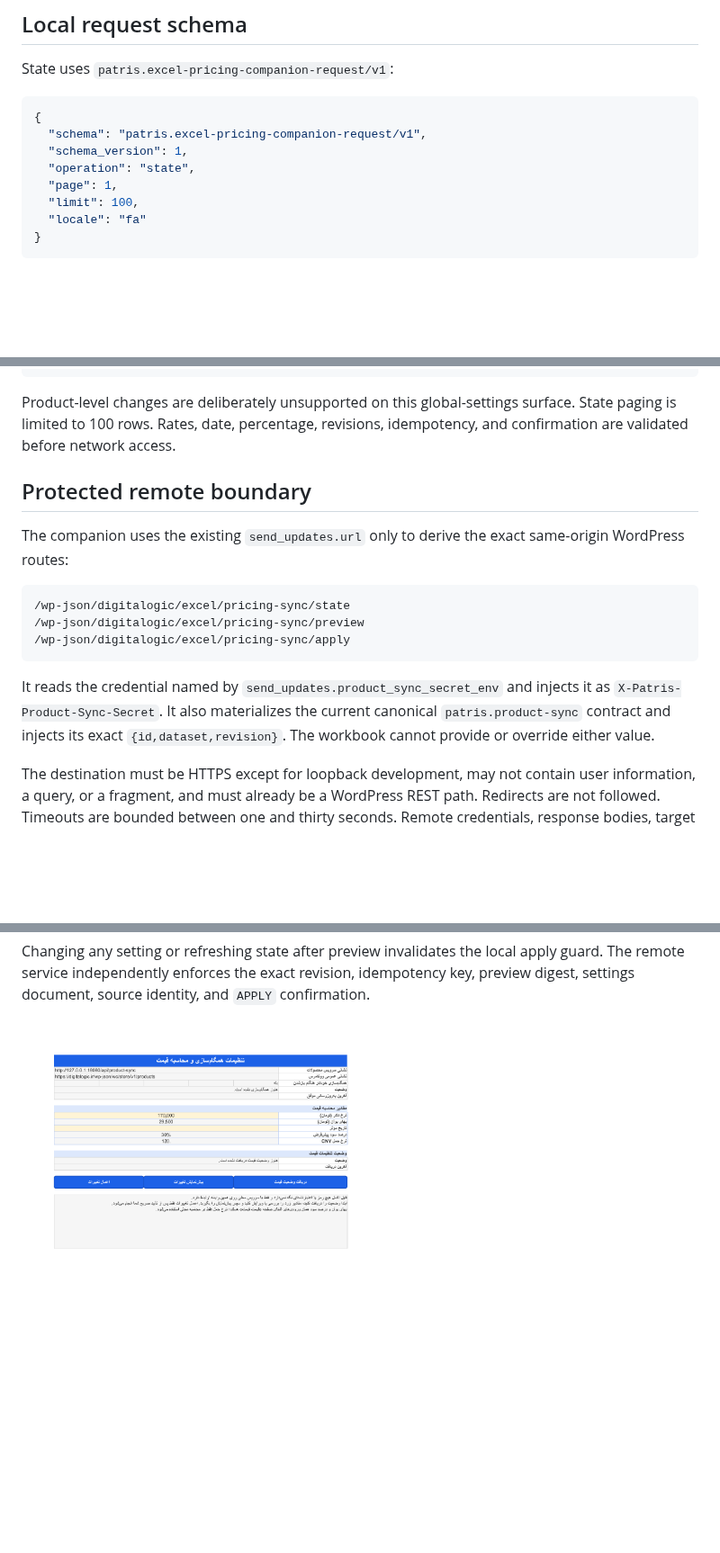
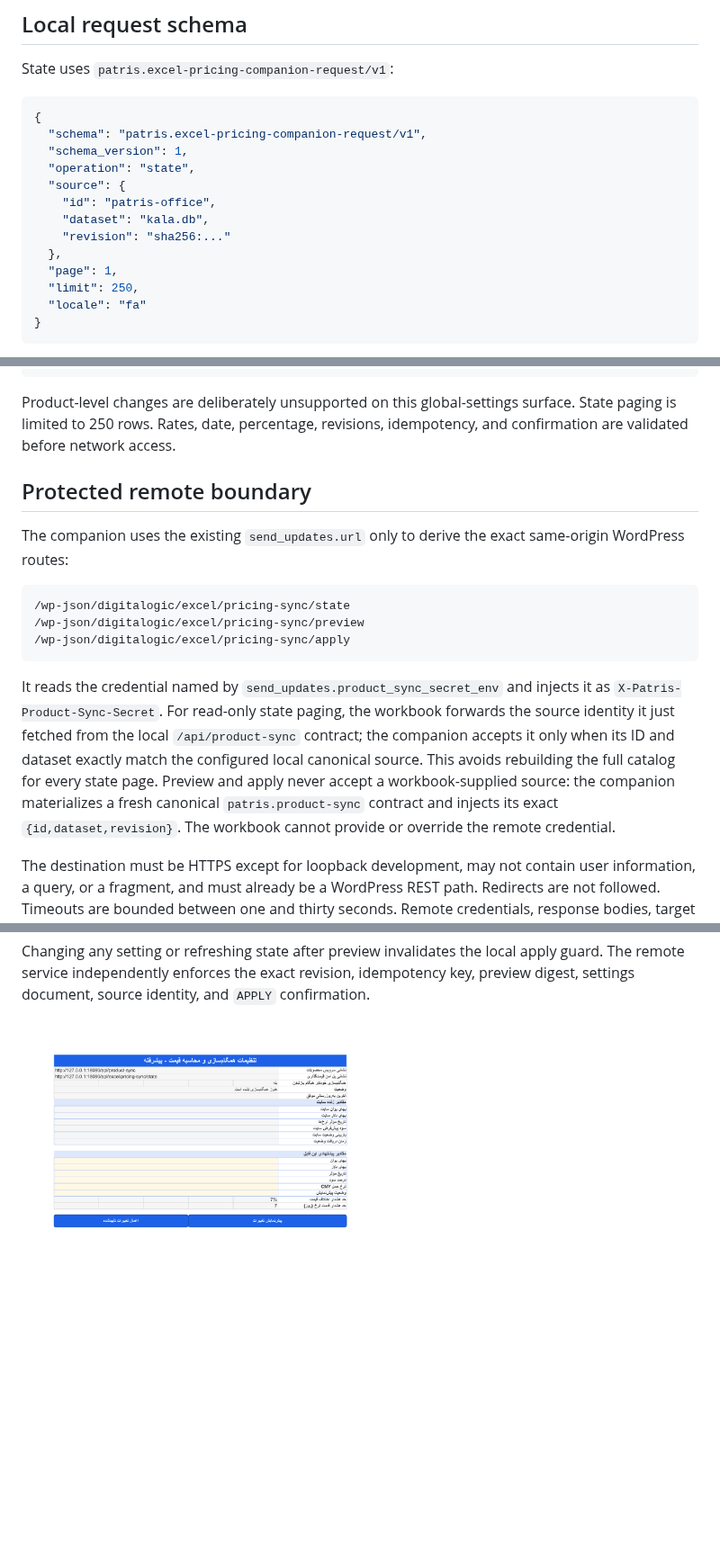
Before and after one commit to atomicdeploy/patris-export, a Markdown page: docs/EXCEL-PRICING-SYNC.md, 3 parts joined by grey strips. Shown at 90% size. Rendered like a GitHub page; pictures changed too: docs/examples/Digitalogic-Price-Calculator-settings.png; blank space fills up the shorter version.

Commit message:
Make Persian Excel pricing sync complete and canonical

````diff
--- a/docs/EXCEL-PRICING-SYNC.md
+++ b/docs/EXCEL-PRICING-SYNC.md
@@ -48,8 +48,13 @@ State uses `patris.excel-pricing-companion-request/v1`:
   "schema": "patris.excel-pricing-companion-request/v1",
   "schema_version": 1,
   "operation": "state",
+  "source": {
+    "id": "patris-office",
+    "dataset": "kala.db",
+    "revision": "sha256:..."
+  },
   "page": 1,
-  "limit": 100,
+  "limit": 250,
   "locale": "fa"
 }
 ```
@@ -97,7 +102,7 @@ digest plus explicit confirmation:
 ```
 
 Product-level changes are deliberately unsupported on this global-settings
-surface. State paging is limited to 100 rows. Rates, date, percentage,
+surface. State paging is limited to 250 rows. Rates, date, percentage,
 revisions, idempotency, and confirmation are validated before network access.
 
 ## Protected remote boundary
@@ -112,9 +117,14 @@ same-origin WordPress routes:
 ```
 
 It reads the credential named by `send_updates.product_sync_secret_env` and
-injects it as `X-Patris-Product-Sync-Secret`. It also materializes the current
-canonical `patris.product-sync` contract and injects its exact
-`{id,dataset,revision}`. The workbook cannot provide or override either value.
+injects it as `X-Patris-Product-Sync-Secret`. For read-only state paging, the
+workbook forwards the source identity it just fetched from the local
+`/api/product-sync` contract; the companion accepts it only when its ID and
+dataset exactly match the configured local canonical source. This avoids
+rebuilding the full catalog for every state page. Preview and apply never
+accept a workbook-supplied source: the companion materializes a fresh canonical
+`patris.product-sync` contract and injects its exact `{id,dataset,revision}`.
+The workbook cannot provide or override the remote credential.
 
 The destination must be HTTPS except for loopback development, may not contain
 user information, a query, or a fragment, and must already be a WordPress REST
````
Also changed, not shown: 11 other files.
